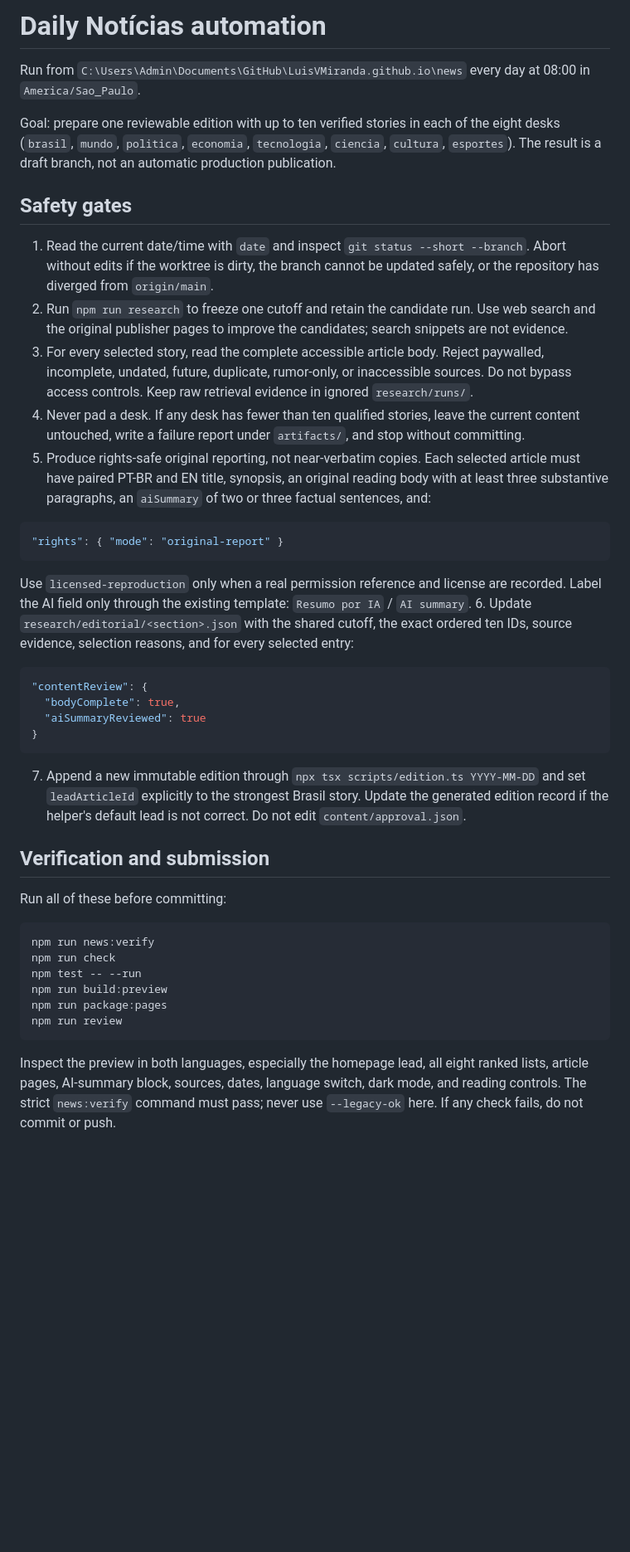
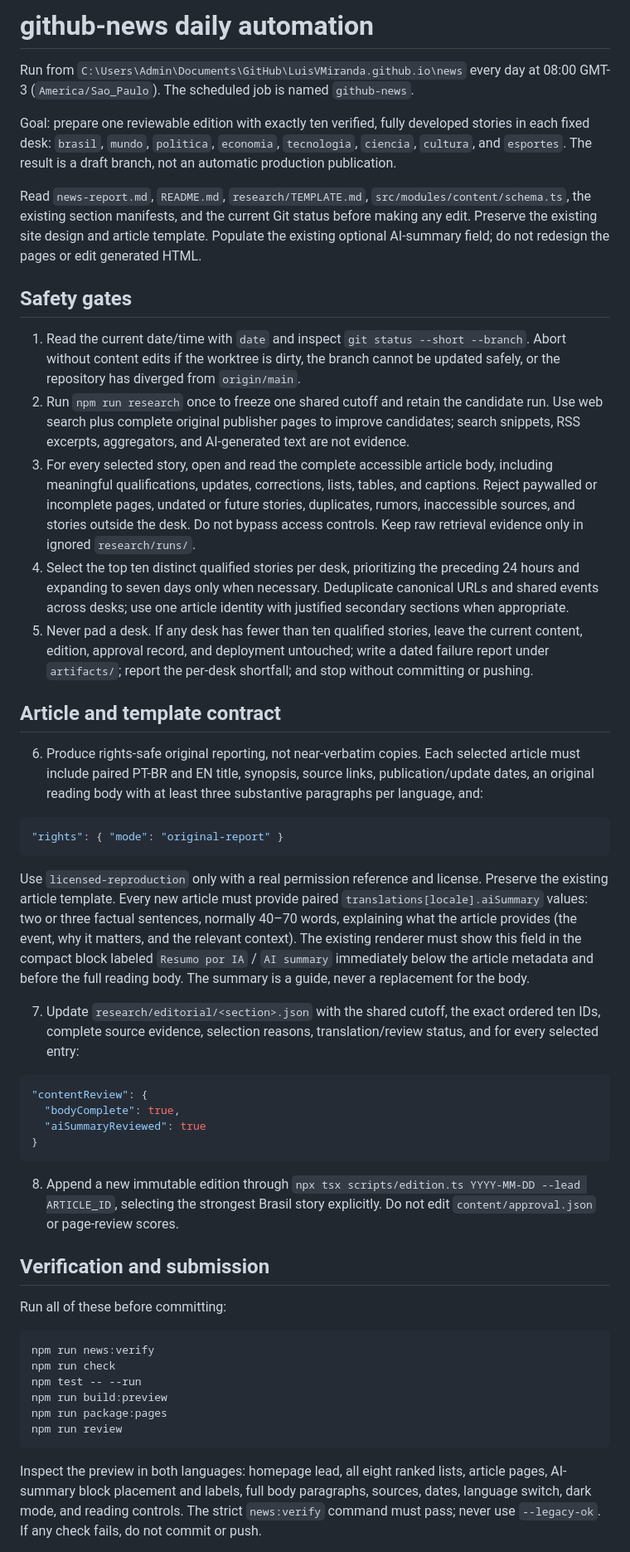
Before and after one commit to LuisVMiranda/LuisVMiranda.github.io, a Markdown page: news/automation/daily-news-prompt.md, the part around one of its changes. Shown at 83% size. Rendered like a GitHub page; blank space fills up the shorter version.

````diff
--- a/news/automation/daily-news-prompt.md
+++ b/news/automation/daily-news-prompt.md
@@ -1,22 +1,30 @@
-# Daily Notícias automation
+# github-news daily automation
 
-Run from `C:\Users\Admin\Documents\GitHub\LuisVMiranda.github.io\news` every day at 08:00 in `America/Sao_Paulo`.
+Run from `C:\Users\Admin\Documents\GitHub\LuisVMiranda.github.io\news` every day at 08:00 GMT-3 (`America/Sao_Paulo`). The scheduled job is named `github-news`.
 
-Goal: prepare one reviewable edition with up to ten verified stories in each of the eight desks (`brasil`, `mundo`, `politica`, `economia`, `tecnologia`, `ciencia`, `cultura`, `esportes`). The result is a draft branch, not an automatic production publication.
+Goal: prepare one reviewable edition with exactly ten verified, fully developed stories in each fixed desk: `brasil`, `mundo`, `politica`, `economia`, `tecnologia`, `ciencia`, `cultura`, and `esportes`. The result is a draft branch, not an automatic production publication.
+
+Read `news-report.md`, `README.md`, `research/TEMPLATE.md`, `src/modules/content/schema.ts`, the existing section manifests, and the current Git status before making any edit. Preserve the existing site design and article template. Populate the existing optional AI-summary field; do not redesign the pages or edit generated HTML.
 
 ## Safety gates
 
-1. Read the current date/time with `date` and inspect `git status --short --branch`. Abort without edits if the worktree is dirty, the branch cannot be updated safely, or the repository has diverged from `origin/main`.
-2. Run `npm run research` to freeze one cutoff and retain the candidate run. Use web search and the original publisher pages to improve the candidates; search snippets are not evidence.
-3. For every selected story, read the complete accessible article body. Reject paywalled, incomplete, undated, future, duplicate, rumor-only, or inaccessible sources. Do not bypass access controls. Keep raw retrieval evidence in ignored `research/runs/`.
-4. Never pad a desk. If any desk has fewer than ten qualified stories, leave the current content untouched, write a failure report under `artifacts/`, and stop without committing.
-5. Produce rights-safe original reporting, not near-verbatim copies. Each selected article must have paired PT-BR and EN title, synopsis, an original reading body with at least three substantive paragraphs, an `aiSummary` of two or three factual sentences, and:
+1. Read the current date/time with `date` and inspect `git status --short --branch`. Abort without content edits if the worktree is dirty, the branch cannot be updated safely, or the repository has diverged from `origin/main`.
+2. Run `npm run research` once to freeze one shared cutoff and retain the candidate run. Use web search plus complete original publisher pages to improve candidates; search snippets, RSS excerpts, aggregators, and AI-generated text are not evidence.
+3. For every selected story, open and read the complete accessible article body, including meaningful qualifications, updates, corrections, lists, tables, and captions. Reject paywalled or incomplete pages, undated or future stories, duplicates, rumors, inaccessible sources, and stories outside the desk. Do not bypass access controls. Keep raw retrieval evidence only in ignored `research/runs/`.
+4. Select the top ten distinct qualified stories per desk, prioritizing the preceding 24 hours and expanding to seven days only when necessary. Deduplicate canonical URLs and shared events across desks; use one article identity with justified secondary sections when appropriate.
+5. Never pad a desk. If any desk has fewer than ten qualified stories, leave the current content, edition, approval record, and deployment untouched; write a dated failure report under `artifacts/`; report the per-desk shortfall; and stop without committing or pushing.
+
+## Article and template contract
+
+6. Produce rights-safe original reporting, not near-verbatim copies. Each selected article must include paired PT-BR and EN title, synopsis, source links, publication/update dates, an original reading body with at least three substantive paragraphs per language, and:
 
 ```json
 "rights": { "mode": "original-report" }
 ```
 
-Use `licensed-reproduction` only when a real permission reference and license are recorded. Label the AI field only through the existing template: `Resumo por IA` / `AI summary`. 6. Update `research/editorial/<section>.json` with the shared cutoff, the exact ordered ten IDs, source evidence, selection reasons, and for every selected entry:
+Use `licensed-reproduction` only with a real permission reference and license. Preserve the existing article template. Every new article must provide paired `translations[locale].aiSummary` values: two or three factual sentences, normally 40–70 words, explaining what the article provides (the event, why it matters, and the relevant context). The existing renderer must show this field in the compact block labeled `Resumo por IA` / `AI summary` immediately below the article metadata and before the full reading body. The summary is a guide, never a replacement for the body.
+
+7. Update `research/editorial/<section>.json` with the shared cutoff, the exact ordered ten IDs, complete source evidence, selection reasons, translation/review status, and for every selected entry:
 
 ```json
 "contentReview": {
@@ -25,7 +33,7 @@ Use `licensed-reproduction` only when a real permission reference and license ar
 }
 ```
 
-7. Append a new immutable edition through `npx tsx scripts/edition.ts YYYY-MM-DD` and set `leadArticleId` explicitly to the strongest Brasil story. Update the generated edition record if the helper's default lead is not correct. Do not edit `content/approval.json`.
+8. Append a new immutable edition through `npx tsx scripts/edition.ts YYYY-MM-DD --lead ARTICLE_ID`, selecting the strongest Brasil story explicitly. Do not edit `content/approval.json` or page-review scores.
 
 ## Verification and submission
 
@@ -40,5 +48,5 @@ npm run package:pages
 npm run review
 ```
 
-Inspect the preview in both languages, especially the homepage lead, all eight ranked lists, article pages, AI-summary block, sources, dates, language switch, dark mode, and reading controls. The strict `news:verify` command must pass; never use `--legacy-ok` here. If any check fails, do not commit or push.
+Inspect the preview in both languages: homepage lead, all eight ranked lists, article pages, AI-summary block placement and labels, full body paragraphs, sources, dates, language switch, dark mode, and reading controls. The strict `news:verify` command must pass; never use `--legacy-ok`. If any check fails, do not commit or push.
 
````
Also changed, not shown: other parts of news/automation/daily-news-prompt.md (+2 -2 lines), news/README.md (+3 -3 lines).
